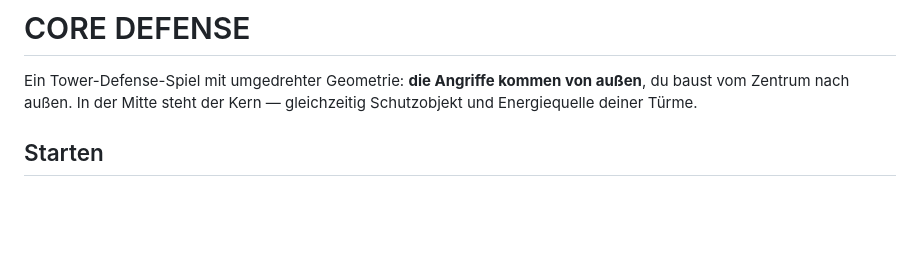
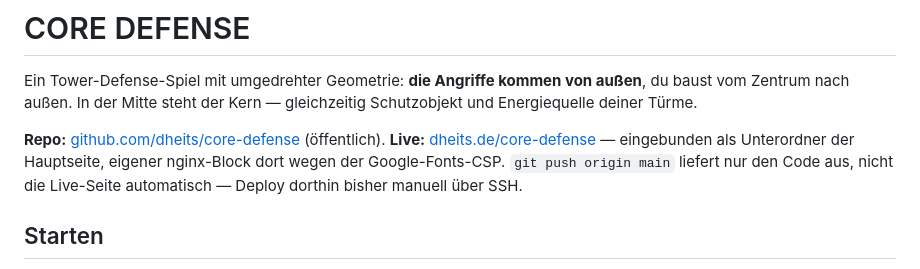
Before and after one commit to dheits/core-defense, a Markdown page: README.md, the part around the change. Rendered like a GitHub page; blank space fills up the shorter version.

Commit message:
README: Repo- und Live-URL dokumentiert
Damit sichtbar ist, ohne dass es jemand fragen muss: das Repo ist
oeffentlich, das Spiel laeuft unter dheits.de/core-defense/, und ein
Push hierher deployt die Live-Seite noch nicht automatisch.

Co-Authored-By: Claude Opus 5 <noreply@anthropic.com>

```diff
--- a/README.md
+++ b/README.md
@@ -3,6 +3,12 @@
 Ein Tower-Defense-Spiel mit umgedrehter Geometrie: **die Angriffe kommen von außen**,
 du baust vom Zentrum nach außen. In der Mitte steht der Kern — gleichzeitig Schutzobjekt
 und Energiequelle deiner Türme.
+
+**Repo:** [github.com/dheits/core-defense](https://github.com/dheits/core-defense) (öffentlich).
+**Live:** [dheits.de/core-defense](https://dheits.de/core-defense/) — eingebunden als
+Unterordner der Hauptseite, eigener nginx-Block dort wegen der Google-Fonts-CSP.
+`git push origin main` liefert nur den Code aus, nicht die Live-Seite automatisch —
+Deploy dorthin bisher manuell über SSH.
 
 ## Starten
 
```
